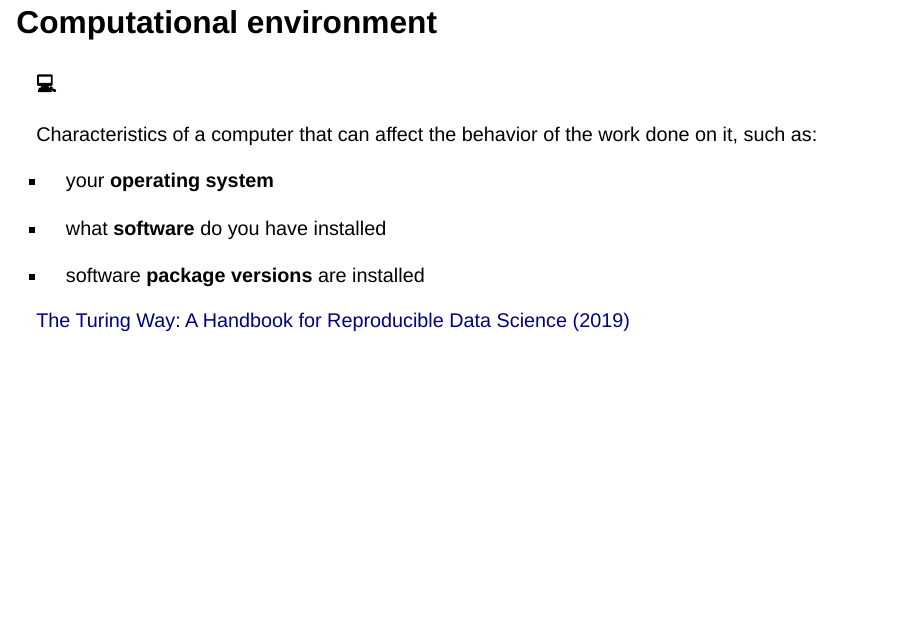
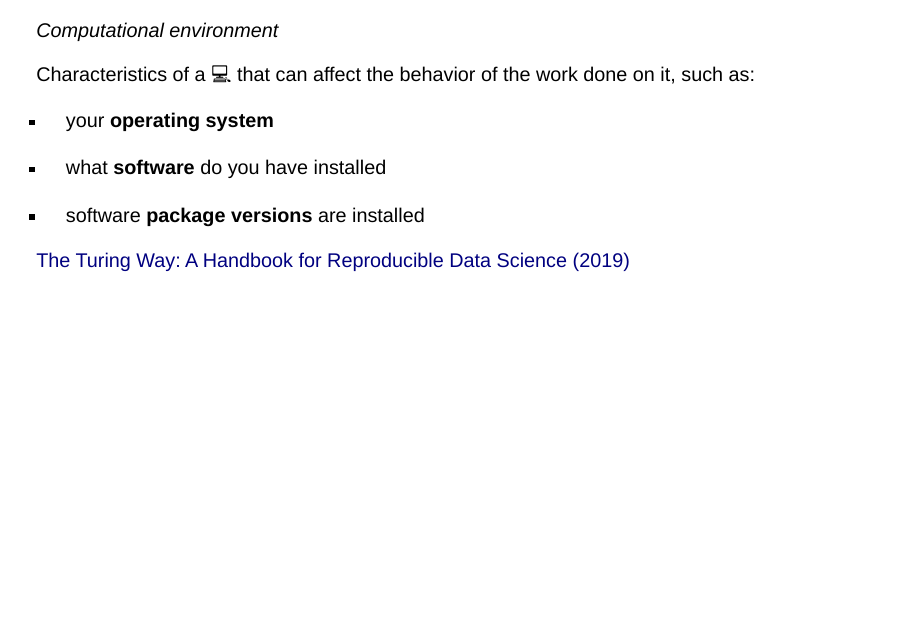
Before and after one commit to flor14/wsu-dandrea, a Quarto document (slides.qmd): page 26 of 100. Rendered offline with R 4.5, knitr and Pandoc in place of Quarto, with nearby package versions; drawn as Slidy slides in place of the format the file asks for.

Commit message:
Minor final changes

```diff
--- a/slides.qmd
+++ b/slides.qmd
@@ -391,11 +391,14 @@ Code that is running in your computer now [**may not work** anymore if you upgra
 
 ---
 
-## Computational environment
 
-#### 💻
 
-Characteristics of a computer that can affect the behavior of the work done on it, such as:
+::: {.big-text}
+*Computational environment*
+:::
+
+
+Characteristics of a 💻 that can affect the behavior of the work done on it, such as:
 
 * your **operating system**
 
```
Also changed, not shown: slides.html.
